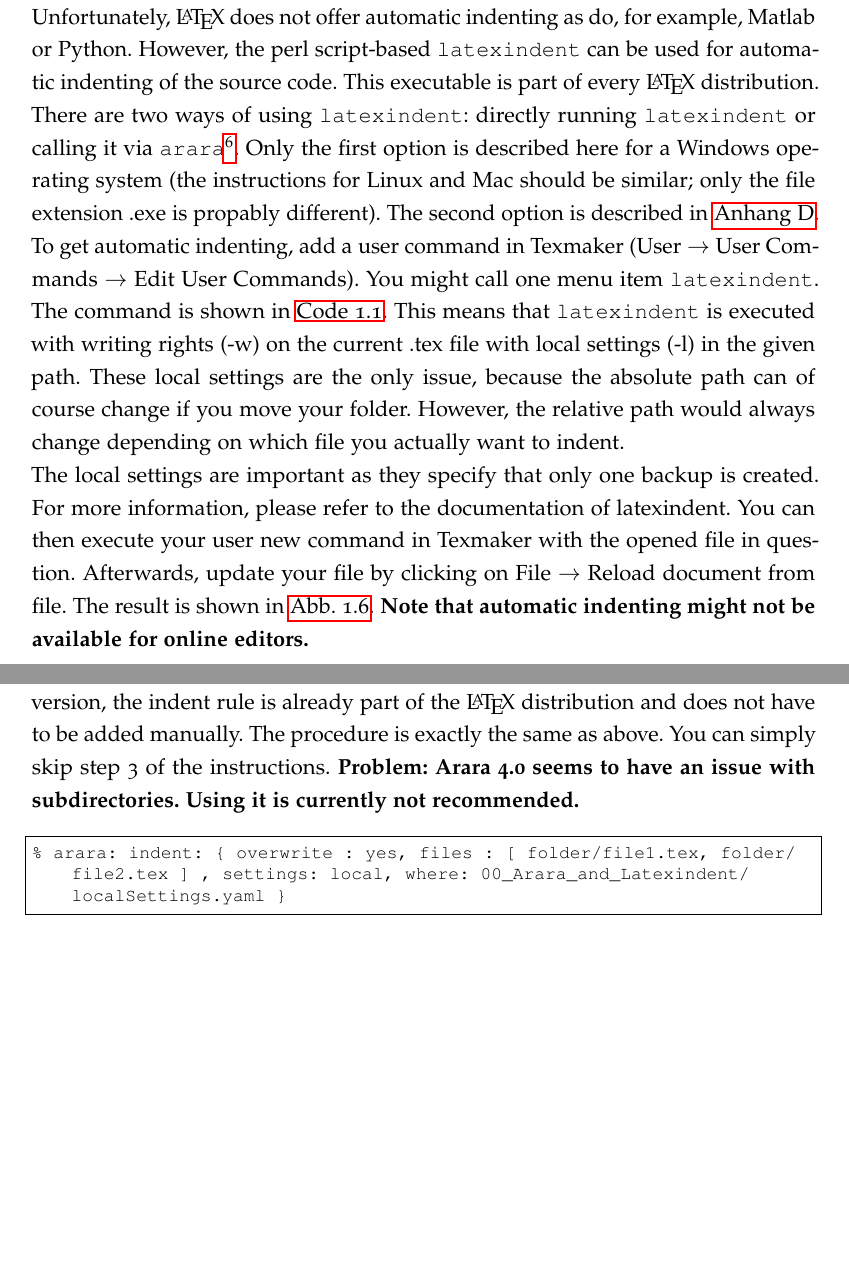
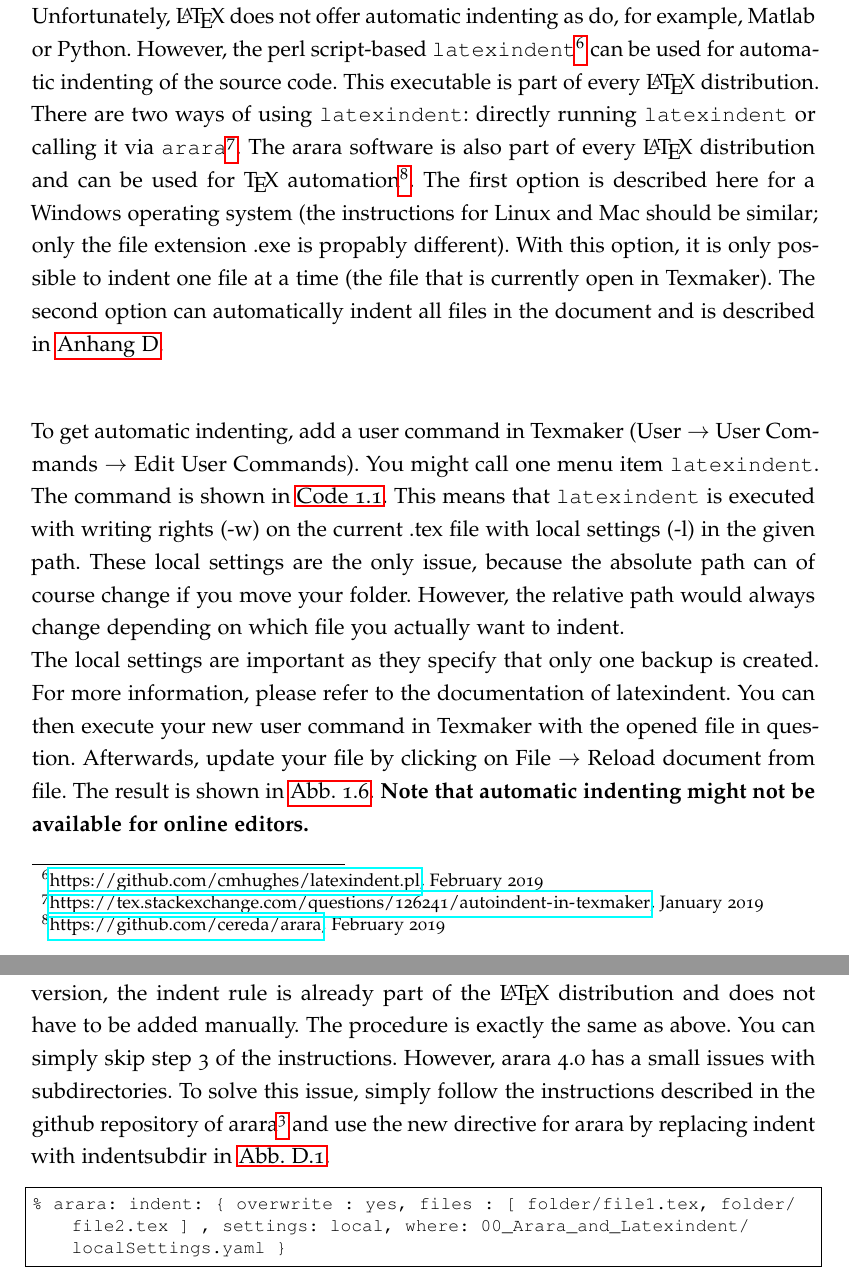
Before and after one commit to varungowtham/phd_thesis_2026, a LaTeX thesis (LaTeX_template_thesis/main.tex, which reads LaTeX_template_thesis/03_Content/Guidelines.tex, LaTeX_template_thesis/05_Appendix/4_Appendix.tex): two parts of pages 42 and 74 of 77, joined at a grey line, cut so that both start at the same text, the shorter picture padded with empty space. The pictures show the PDF file dbta_Styleguide.pdf that the author committed with the source.

Commit message:
Arara completely documented

```diff
--- a/LaTeX_template_thesis/03_Content/Guidelines.tex
+++ b/LaTeX_template_thesis/03_Content/Guidelines.tex
@@ -336,8 +336,10 @@ The only dependency Overleaf does not directly support is \verb+nomentbl+. As th
 \end{figure}
 \subsection{Automatic Indenting of .tex Files}\label{subsec:automatic_indenting_latexindent}
 Indenting \emph{can} be used for structuring one's document, e.g.~by indenting everything within an equation environment, but is certainly \emph{not} a must-have for a thesis. If you do not need automatic indenting, you can skip this section.\\
-Unfortunately, \LaTeX\ does not offer automatic indenting as do, for example, Matlab or Python. However, the perl script-based \verb+latexindent+ can be used for automatic indenting of the source code. This executable is part of every \LaTeX\ distribution. There are two ways of using \verb+latexindent+: directly running \verb+latexindent+ or calling it via \verb+arara+\footnote{\url{https://tex.stackexchange.com/questions/126241/autoindent-in-texmaker}, January 2019}. Only the first option is described here for a Windows operating system (the instructions for Linux and Mac should be similar; only the file extension .exe is propably different). The second option is described in \autoref{ch:automatic_indenting_arara}. To get automatic indenting, add a user command in Texmaker (User $\rightarrow$ User Commands $\rightarrow$ Edit User Commands). You might call one menu item \verb+latexindent+. The command is shown in \autoref{code:latexindent}. This means that \verb+latexindent+ is executed with writing rights (-w) on the current .tex file with local settings (-l) in the given path. These local settings are the only issue, because the absolute path can of course change if you move your folder. However, the relative path would always change depending on which file you actually want to indent.\\
-The local settings are important as they specify that only one backup is created. For more information, please refer to the documentation of latexindent. You can then execute your user new command in Texmaker with the opened file in question. Afterwards, update your file by clicking on File $\rightarrow$ Reload document from file. The result is shown in \autoref{fig:automatic_indenting_latexindent}. \textbf{Note that automatic indenting might not be available for online editors.}
+Unfortunately, \LaTeX\ does not offer automatic indenting as do, for example, Matlab or Python. However, the perl script-based \verb+latexindent+\footnote{\url{https://github.com/cmhughes/latexindent.pl}, February 2019} can be used for automatic indenting of the source code. This executable is part of every \LaTeX\ distribution. There are two ways of using \verb+latexindent+: directly running \verb+latexindent+ or calling it via \verb+arara+\footnote{\url{https://tex.stackexchange.com/questions/126241/autoindent-in-texmaker}, January 2019}. The arara software is also part of every \LaTeX\ distribution and can be used for \TeX\ automation\footnote{\url{https://github.com/cereda/arara}, February 2019}. The first option is described here for a Windows operating system (the instructions for Linux and Mac should be similar; only the file extension .exe is propably different). With this option, it is only possible to indent one file at a time (the file that is currently open in Texmaker). The second option can automatically indent all files in the document and is described in \autoref{ch:automatic_indenting_arara}.
+
+To get automatic indenting, add a user command in Texmaker (User $\rightarrow$ User Commands $\rightarrow$ Edit User Commands). You might call one menu item \verb+latexindent+. The command is shown in \autoref{code:latexindent}. This means that \verb+latexindent+ is executed with writing rights (-w) on the current .tex file with local settings (-l) in the given path. These local settings are the only issue, because the absolute path can of course change if you move your folder. However, the relative path would always change depending on which file you actually want to indent.\\
+The local settings are important as they specify that only one backup is created. For more information, please refer to the documentation of latexindent. You can then execute your new user command in Texmaker with the opened file in question. Afterwards, update your file by clicking on File $\rightarrow$ Reload document from file. The result is shown in \autoref{fig:automatic_indenting_latexindent}. \textbf{Note that automatic indenting might not be available for online editors.}
 \begin{lstlisting}[breaklines, caption={Setting up latexindent in Texmaker}, float=tbh, label={code:latexindent}, language=latex]
 "C:/path_to_texlive/year/bin/win32/latexindent.exe" -w %*\%*).tex -l="absolute_path_to_thesis_template/Thesis_template/LaTeX_template_thesis/00_Arara_and_Latexindent/localSettings.yaml"
 \end{lstlisting}
--- a/LaTeX_template_thesis/05_Appendix/4_Appendix.tex
+++ b/LaTeX_template_thesis/05_Appendix/4_Appendix.tex
@@ -12,7 +12,7 @@ Nevertheless, an issue are different versions of \verb+latexindtent+ and \verb+a
 	\item Your source code should now be nicely indented.
 	\item In case errors appear, \verb+arara+ always creates a backup with the file extension latexindentbackup.
 \end{enumerate}
-\textbf{Arara 4.0 (\TeX Live 2018):} In 2018, version 4.0 of \verb+arara+ was published. With this version, the indent rule is already part of the \LaTeX\ distribution and does not have to be added manually. The procedure is exactly the same as above. You can simply skip step 3 of the instructions. \textbf{Problem: Arara 4.0 seems to have an issue with subdirectories. Using it is currently not recommended.}
+\textbf{Arara 4.0 (\TeX Live 2018):} In 2018, version 4.0 of \verb+arara+ was published. With this version, the indent rule is already part of the \LaTeX\ distribution and does not have to be added manually. The procedure is exactly the same as above. You can simply skip step 3 of the instructions. However, arara 4.0 has a small issues with subdirectories. To solve this issue, simply follow the instructions described in the github repository of arara\footnote{\url{https://github.com/cereda/arara/issues/119}, February 2019} and use the new directive for arara by replacing indent with indentsubdir in \autoref{fig:arara_30_latexindent}.
 \begin{lstlisting}[breaklines, caption={Setting up arara for latexindent in Texmaker}, float=tbh, label={code:arara_latexindent}, language=latex]
 %*\%*) arara: indent: { overwrite : yes, files : [ folder/file1.tex, folder/file2.tex ] , settings: local, where: 00_Arara_and_Latexindent/localSettings.yaml }
 \end{lstlisting}
```
Also changed, not shown: LaTeX_template_thesis/main.tex (+2 -2 lines), dbta_Styleguide.pdf, LaTeX_template_thesis/03_Content/Guidelines.tex (4 more changed lines).
